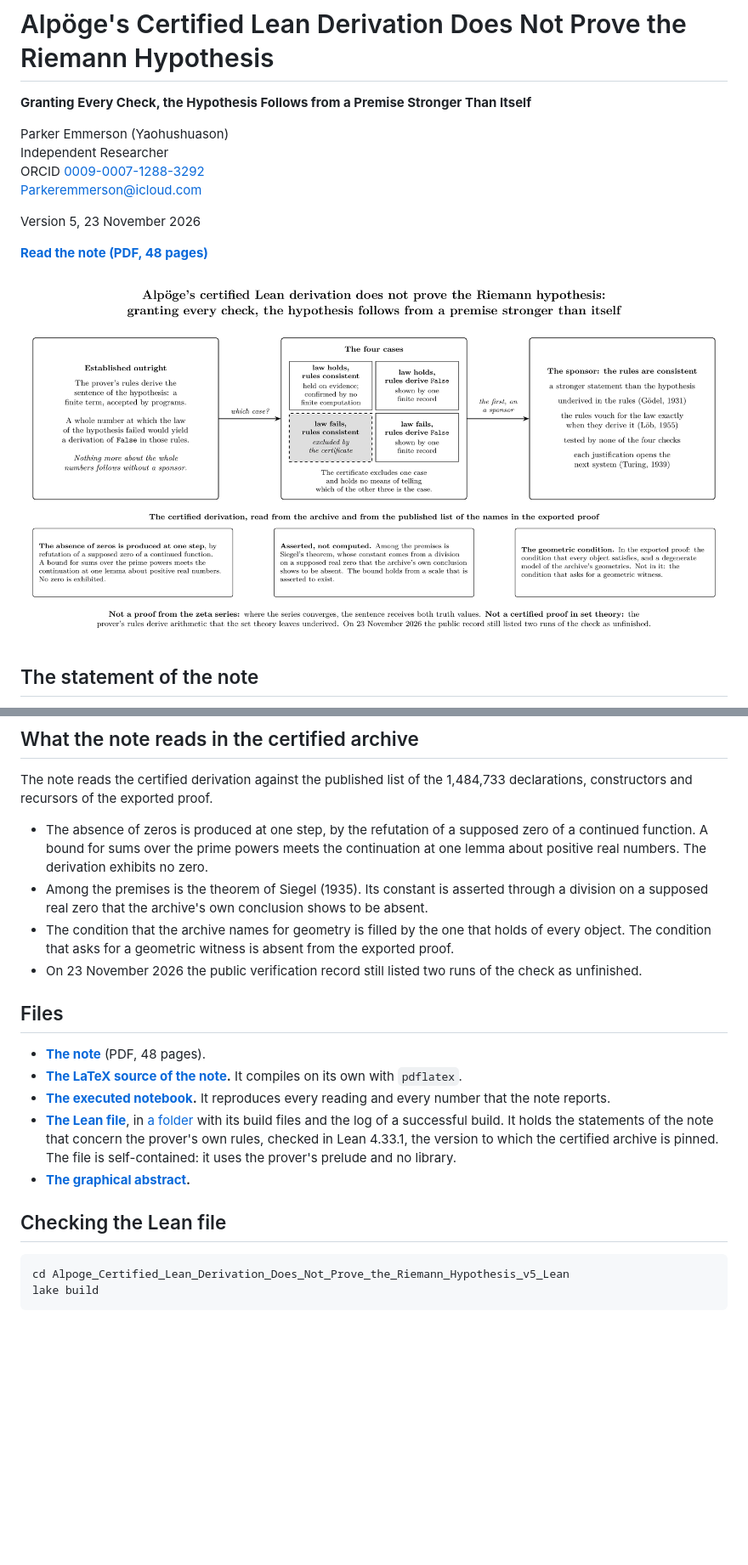
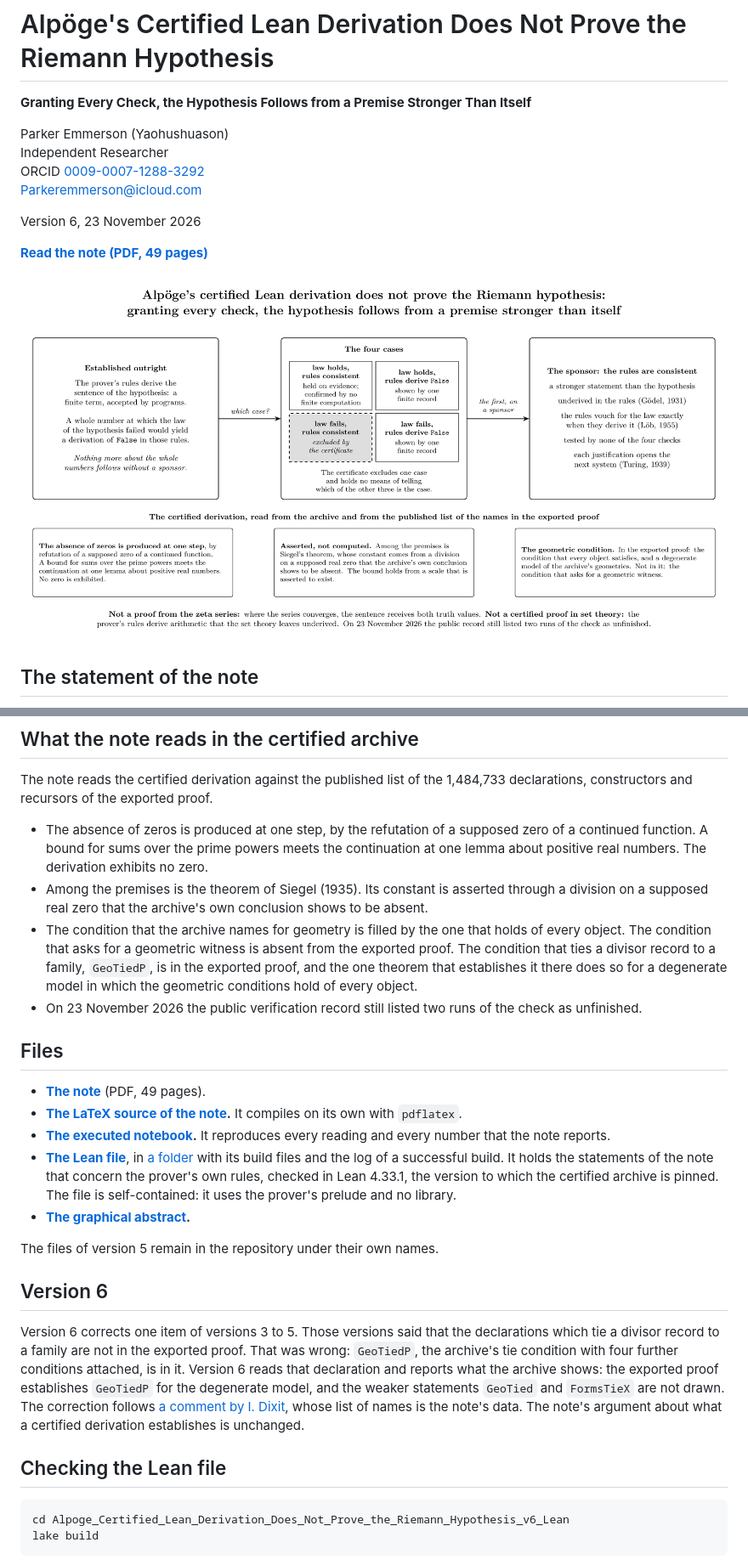
Before and after one commit to sphereofrealization/alpoge-certified-lean-derivation-does-not-prove-the-riemann-hypothesis, a Markdown page: README.md, 2 parts joined by grey strips. Shown at 85% size. GitHub-like rendering; pictures changed too: Alpoge_Certified_Lean_Derivation_Does_Not_Prove_the_Riemann_Hypothesis_v6_graphical_abstract.png (added); blank space fills up the shorter version.

````diff
--- a/README.md
+++ b/README.md
@@ -7,7 +7,7 @@ Independent Researcher<br>
 ORCID [0009-0007-1288-3292](https://orcid.org/0009-0007-1288-3292)<br>
 Parkeremmerson@icloud.com
 
-Version 5, 23 November 2026
+Version 6, 23 November 2026
 
-**[Read the note (PDF, 48 pages)](Alpoge_Certified_Lean_Derivation_Does_Not_Prove_the_Riemann_Hypothesis_v5.pdf)**
+**[Read the note (PDF, 49 pages)](Alpoge_Certified_Lean_Derivation_Does_Not_Prove_the_Riemann_Hypothesis_v6.pdf)**
 
@@ -31,21 +31,27 @@ The note reads the certified derivation against the published list of the 1,484,
 
 - The absence of zeros is produced at one step, by the refutation of a supposed zero of a continued function. A bound for sums over the prime powers meets the continuation at one lemma about positive real numbers. The derivation exhibits no zero.
 - Among the premises is the theorem of Siegel (1935). Its constant is asserted through a division on a supposed real zero that the archive's own conclusion shows to be absent.
-- The condition that the archive names for geometry is filled by the one that holds of every object. The condition that asks for a geometric witness is absent from the exported proof.
+- The condition that the archive names for geometry is filled by the one that holds of every object. The condition that asks for a geometric witness is absent from the exported proof. The condition that ties a divisor record to a family, `GeoTiedP`, is in the exported proof, and the one theorem that establishes it there does so for a degenerate model in which the geometric conditions hold of every object.
 - On 23 November 2026 the public verification record still listed two runs of the check as unfinished.
 
 ## Files
 
-- **[The note](Alpoge_Certified_Lean_Derivation_Does_Not_Prove_the_Riemann_Hypothesis_v5.pdf)** (PDF, 48 pages).
-- **[The LaTeX source of the note](Alpoge_Certified_Lean_Derivation_Does_Not_Prove_the_Riemann_Hypothesis_v5.tex).** It compiles on its own with `pdflatex`.
-- **[The executed notebook](Alpoge_Certified_Lean_Derivation_Does_Not_Prove_the_Riemann_Hypothesis_v5_SI.ipynb).** It reproduces every reading and every number that the note reports.
-- **[The Lean file](Alpoge_Certified_Lean_Derivation_Does_Not_Prove_the_Riemann_Hypothesis_v5_Lean/CompletenessOfValues.lean)**, in [a folder](Alpoge_Certified_Lean_Derivation_Does_Not_Prove_the_Riemann_Hypothesis_v5_Lean) with its build files and the log of a successful build. It holds the statements of the note that concern the prover's own rules, checked in Lean 4.33.1, the version to which the certified archive is pinned. The file is self-contained: it uses the prover's prelude and no library.
-- **[The graphical abstract](Alpoge_Certified_Lean_Derivation_Does_Not_Prove_the_Riemann_Hypothesis_v5_graphical_abstract.png).**
+- **[The note](Alpoge_Certified_Lean_Derivation_Does_Not_Prove_the_Riemann_Hypothesis_v6.pdf)** (PDF, 49 pages).
+- **[The LaTeX source of the note](Alpoge_Certified_Lean_Derivation_Does_Not_Prove_the_Riemann_Hypothesis_v6.tex).** It compiles on its own with `pdflatex`.
+- **[The executed notebook](Alpoge_Certified_Lean_Derivation_Does_Not_Prove_the_Riemann_Hypothesis_v6_SI.ipynb).** It reproduces every reading and every number that the note reports.
+- **[The Lean file](Alpoge_Certified_Lean_Derivation_Does_Not_Prove_the_Riemann_Hypothesis_v6_Lean/CompletenessOfValues.lean)**, in [a folder](Alpoge_Certified_Lean_Derivation_Does_Not_Prove_the_Riemann_Hypothesis_v6_Lean) with its build files and the log of a successful build. It holds the statements of the note that concern the prover's own rules, checked in Lean 4.33.1, the version to which the certified archive is pinned. The file is self-contained: it uses the prover's prelude and no library.
+- **[The graphical abstract](Alpoge_Certified_Lean_Derivation_Does_Not_Prove_the_Riemann_Hypothesis_v6_graphical_abstract.png).**
+
+The files of version 5 remain in the repository under their own names.
+
+## Version 6
+
+Version 6 corrects one item of versions 3 to 5. Those versions said that the declarations which tie a divisor record to a family are not in the exported proof. That was wrong: `GeoTiedP`, the archive's tie condition with four further conditions attached, is in it. Version 6 reads that declaration and reports what the archive shows: the exported proof establishes `GeoTiedP` for the degenerate model, and the weaker statements `GeoTied` and `FormsTieX` are not drawn. The correction follows [a comment by I. Dixit](https://github.com/ishaan2006/rh-lean-reproduction/issues/1), whose list of names is the note's data. The note's argument about what a certified derivation establishes is unchanged.
 
 ## Checking the Lean file
 
 ```
-cd Alpoge_Certified_Lean_Derivation_Does_Not_Prove_the_Riemann_Hypothesis_v5_Lean
+cd Alpoge_Certified_Lean_Derivation_Does_Not_Prove_the_Riemann_Hypothesis_v6_Lean
 lake build
 ```
 
````
Also changed, not shown: other parts of README.md (+4 -3 lines), 9 other files.
